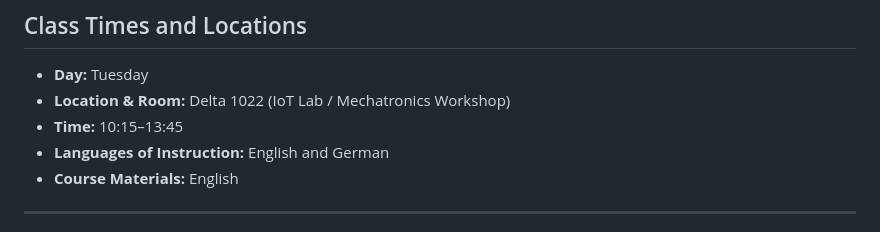
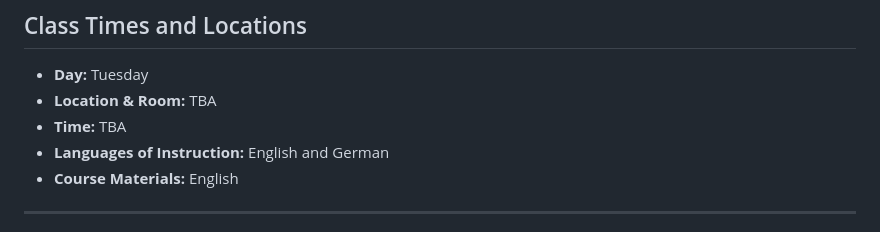
Before and after one commit to iotempire/iotempire-teaching, a Markdown page: full-classes/hsbi-MCU-programming-10d/syllabus.md, the part around the change. Rendered like a GitHub page.

Commit message:
Change class location and time to TBA
Updated class location and time to TBA.

```diff
--- a/full-classes/hsbi-MCU-programming-10d/syllabus.md
+++ b/full-classes/hsbi-MCU-programming-10d/syllabus.md
@@ -7,8 +7,8 @@
 ## Class Times and Locations
 
 - **Day:** Tuesday
-- **Location & Room:** Delta 1022 (IoT Lab / Mechatronics Workshop)
-- **Time:** 10:15–13:45
+- **Location & Room:** TBA
+- **Time:** TBA
 - **Languages of Instruction:** English and German
 - **Course Materials:** English
 
```
